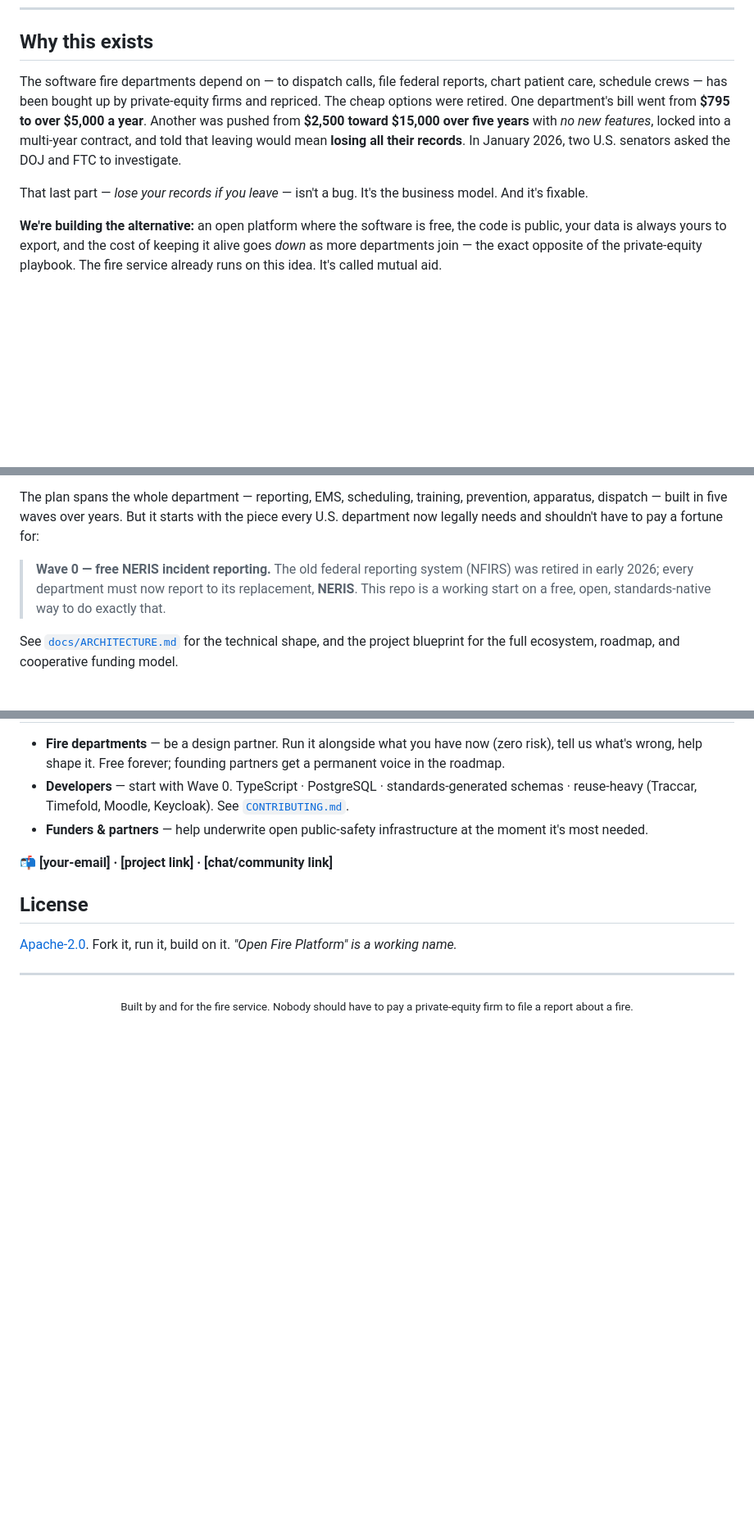
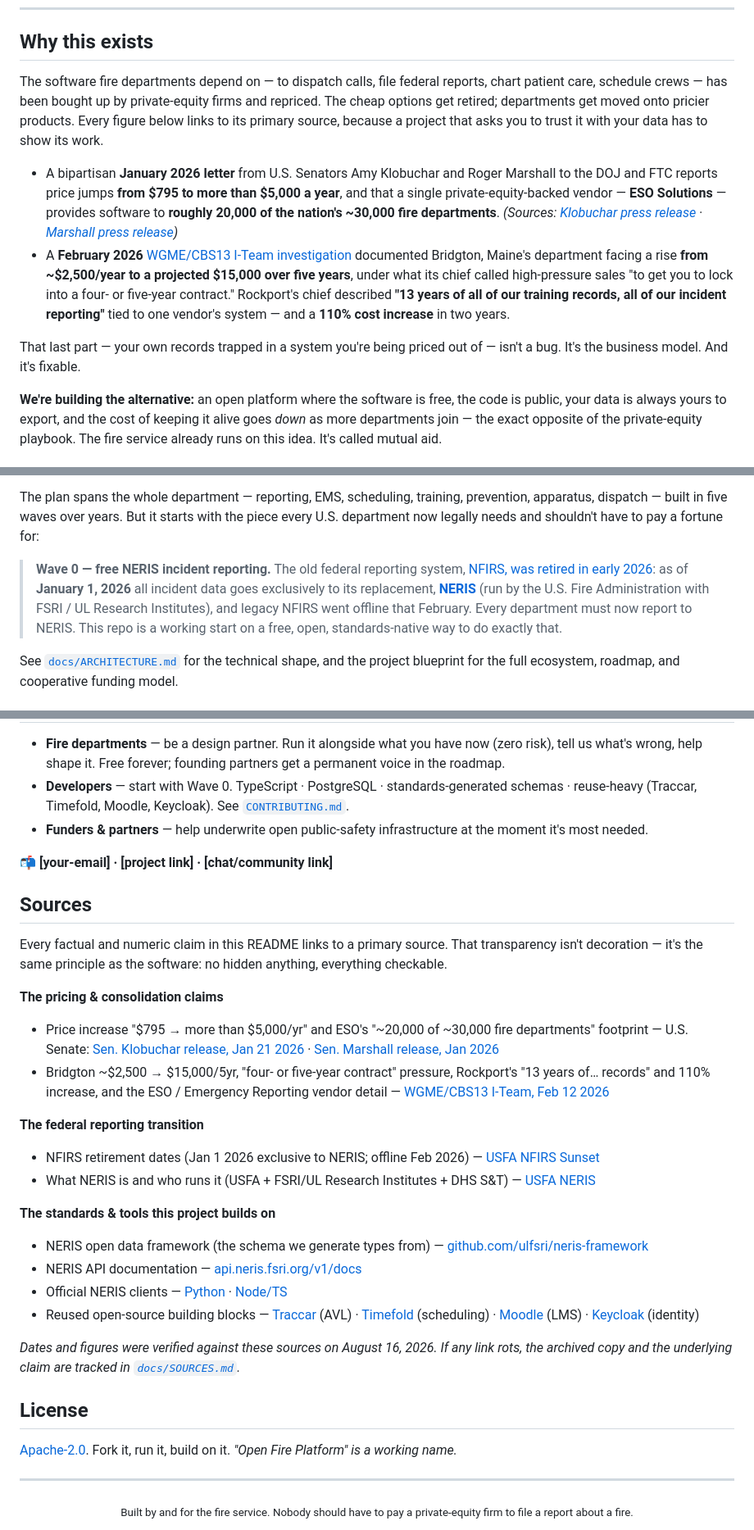
Before and after one commit to open-emergency-services/open-fire-platform, a Markdown page: README.md, 3 parts joined by grey strips. Shown at 82% size. Rendered like a GitHub page; blank space fills up the shorter version.

Commit message:
Add inline citations + full source ledger (docs/SOURCES.md) for trust

```diff
--- a/README.md
+++ b/README.md
@@ -12,9 +12,12 @@
 
 ## Why this exists
 
-The software fire departments depend on — to dispatch calls, file federal reports, chart patient care, schedule crews — has been bought up by private-equity firms and repriced. The cheap options were retired. One department's bill went from **$795 to over $5,000 a year**. Another was pushed from **$2,500 toward $15,000 over five years** with *no new features*, locked into a multi-year contract, and told that leaving would mean **losing all their records**. In January 2026, two U.S. senators asked the DOJ and FTC to investigate.
+The software fire departments depend on — to dispatch calls, file federal reports, chart patient care, schedule crews — has been bought up by private-equity firms and repriced. The cheap options get retired; departments get moved onto pricier products. Every figure below links to its primary source, because a project that asks you to trust it with your data has to show its work.
 
-That last part — *lose your records if you leave* — isn't a bug. It's the business model. And it's fixable.
+- A bipartisan **January 2026 letter** from U.S. Senators Amy Klobuchar and Roger Marshall to the DOJ and FTC reports price jumps **from $795 to more than $5,000 a year**, and that a single private-equity-backed vendor — **ESO Solutions** — provides software to **roughly 20,000 of the nation's ~30,000 fire departments**. *(Sources: [Klobuchar press release](https://www.klobuchar.senate.gov/public/index.cfm/news-releases?ID=A7A7B80E-5E02-496A-ACEA-C98546B66908) · [Marshall press release](https://www.marshall.senate.gov/?p=81473))*
+- A **February 2026** [WGME/CBS13 I-Team investigation](https://wgme.com/news/i-team/maine-fire-departments-say-software-costs-surged-after-industry-buyouts) documented Bridgton, Maine's department facing a rise **from ~$2,500/year to a projected $15,000 over five years**, under what its chief called high-pressure sales "to get you to lock into a four- or five-year contract." Rockport's chief described **"13 years of all of our training records, all of our incident reporting"** tied to one vendor's system — and a **110% cost increase** in two years.
+
+That last part — your own records trapped in a system you're being priced out of — isn't a bug. It's the business model. And it's fixable.
 
 **We're building the alternative:** an open platform where the software is free, the code is public, your data is always yours to export, and the cost of keeping it alive goes *down* as more departments join — the exact opposite of the private-equity playbook. The fire service already runs on this idea. It's called mutual aid.
 
@@ -24,7 +27,7 @@ Not another point product — **one platform** with a shared core and modules a
 
 The plan spans the whole department — reporting, EMS, scheduling, training, prevention, apparatus, dispatch — built in five waves over years. But it starts with the piece every U.S. department now legally needs and shouldn't have to pay a fortune for:
 
-> **Wave 0 — free NERIS incident reporting.** The old federal reporting system (NFIRS) was retired in early 2026; every department must now report to its replacement, **NERIS**. This repo is a working start on a free, open, standards-native way to do exactly that.
+> **Wave 0 — free NERIS incident reporting.** The old federal reporting system, [NFIRS, was retired in early 2026](https://www.usfa.fema.gov/nfirs/sunset/): as of **January 1, 2026** all incident data goes exclusively to its replacement, [**NERIS**](https://www.usfa.fema.gov/nfirs/neris/) (run by the U.S. Fire Administration with FSRI / UL Research Institutes), and legacy NFIRS went offline that February. Every department must now report to NERIS. This repo is a working start on a free, open, standards-native way to do exactly that.
 
 See [`docs/ARCHITECTURE.md`](docs/ARCHITECTURE.md) for the technical shape, and the project blueprint for the full ecosystem, roadmap, and cooperative funding model.
 
@@ -79,6 +82,26 @@ A nonprofit **cooperative**, not a vendor. The software is always free; departme
 
 📬 **[your-email] · [project link] · [chat/community link]**
 
+## Sources
+
+Every factual and numeric claim in this README links to a primary source. That transparency isn't decoration — it's the same principle as the software: no hidden anything, everything checkable.
+
+**The pricing & consolidation claims**
+- Price increase "$795 → more than $5,000/yr" and ESO's "~20,000 of ~30,000 fire departments" footprint — U.S. Senate: [Sen. Klobuchar release, Jan 21 2026](https://www.klobuchar.senate.gov/public/index.cfm/news-releases?ID=A7A7B80E-5E02-496A-ACEA-C98546B66908) · [Sen. Marshall release, Jan 2026](https://www.marshall.senate.gov/?p=81473)
+- Bridgton ~$2,500 → $15,000/5yr, "four- or five-year contract" pressure, Rockport's "13 years of… records" and 110% increase, and the ESO / Emergency Reporting vendor detail — [WGME/CBS13 I-Team, Feb 12 2026](https://wgme.com/news/i-team/maine-fire-departments-say-software-costs-surged-after-industry-buyouts)
+
+**The federal reporting transition**
+- NFIRS retirement dates (Jan 1 2026 exclusive to NERIS; offline Feb 2026) — [USFA NFIRS Sunset](https://www.usfa.fema.gov/nfirs/sunset/)
+- What NERIS is and who runs it (USFA + FSRI/UL Research Institutes + DHS S&T) — [USFA NERIS](https://www.usfa.fema.gov/nfirs/neris/)
+
+**The standards & tools this project builds on**
+- NERIS open data framework (the schema we generate types from) — [github.com/ulfsri/neris-framework](https://github.com/ulfsri/neris-framework)
+- NERIS API documentation — [api.neris.fsri.org/v1/docs](https://api.neris.fsri.org/v1/docs)
+- Official NERIS clients — [Python](https://github.com/ulfsri/neris-api-client) · [Node/TS](https://github.com/ulfsri/neris-nodejs-client)
+- Reused open-source building blocks — [Traccar](https://github.com/traccar/traccar) (AVL) · [Timefold](https://github.com/TimefoldAI/timefold-solver) (scheduling) · [Moodle](https://moodle.org) (LMS) · [Keycloak](https://www.keycloak.org) (identity)
+
+*Dates and figures were verified against these sources on August 16, 2026. If any link rots, the archived copy and the underlying claim are tracked in [`docs/SOURCES.md`](docs/SOURCES.md).*
+
 ## License
 
 [Apache-2.0](LICENSE). Fork it, run it, build on it. *"Open Fire Platform" is a working name.*
```
Also changed, not shown: docs/SOURCES.md (added, +55 -0 lines).
